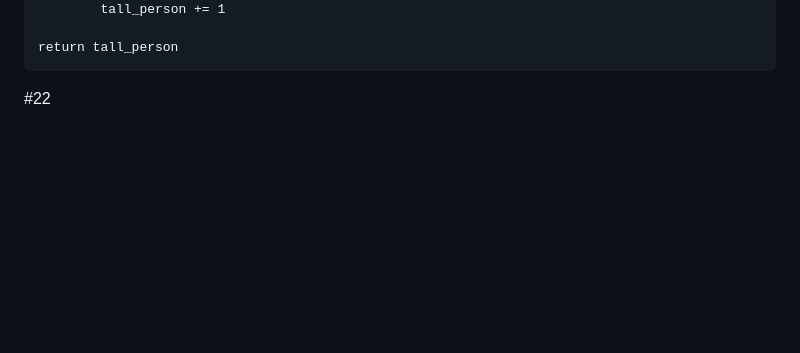
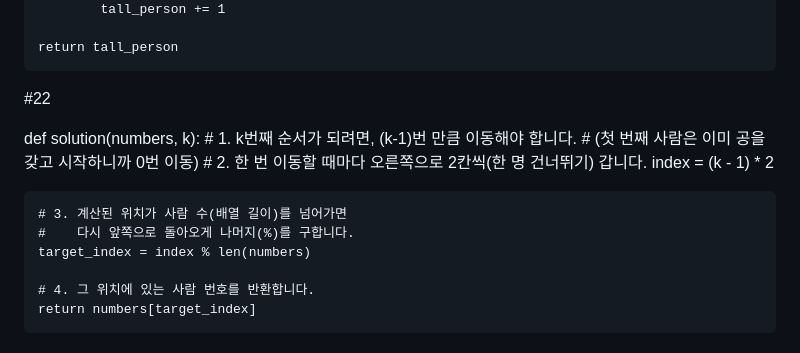
Before and after one commit to honghyunjin7/python_study, a Markdown page: README.md, the part around the change. GitHub-like rendering; blank space fills up the shorter version.

Commit message:
Update README.md
Add solution function to find the k-th person in a sequence.

```diff
--- a/README.md
+++ b/README.md
@@ -239,3 +239,16 @@ def solution(array, height):
 
 
 #22
+
+def solution(numbers, k):
+    # 1. k번째 순서가 되려면, (k-1)번 만큼 이동해야 합니다.
+    #    (첫 번째 사람은 이미 공을 갖고 시작하니까 0번 이동)
+    # 2. 한 번 이동할 때마다 오른쪽으로 2칸씩(한 명 건너뛰기) 갑니다.
+    index = (k - 1) * 2
+
+    # 3. 계산된 위치가 사람 수(배열 길이)를 넘어가면
+    #    다시 앞쪽으로 돌아오게 나머지(%)를 구합니다.
+    target_index = index % len(numbers)
+
+    # 4. 그 위치에 있는 사람 번호를 반환합니다.
+    return numbers[target_index]
```
